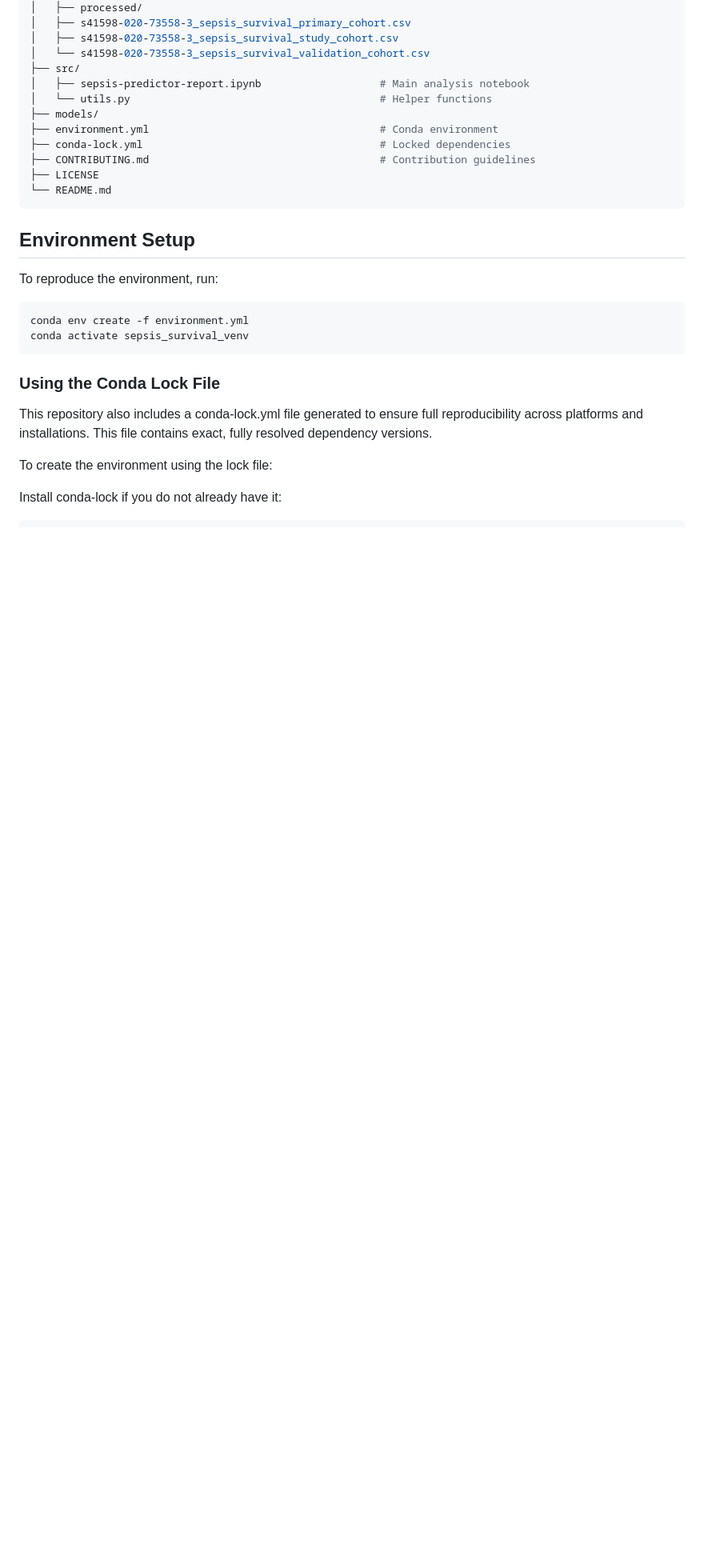
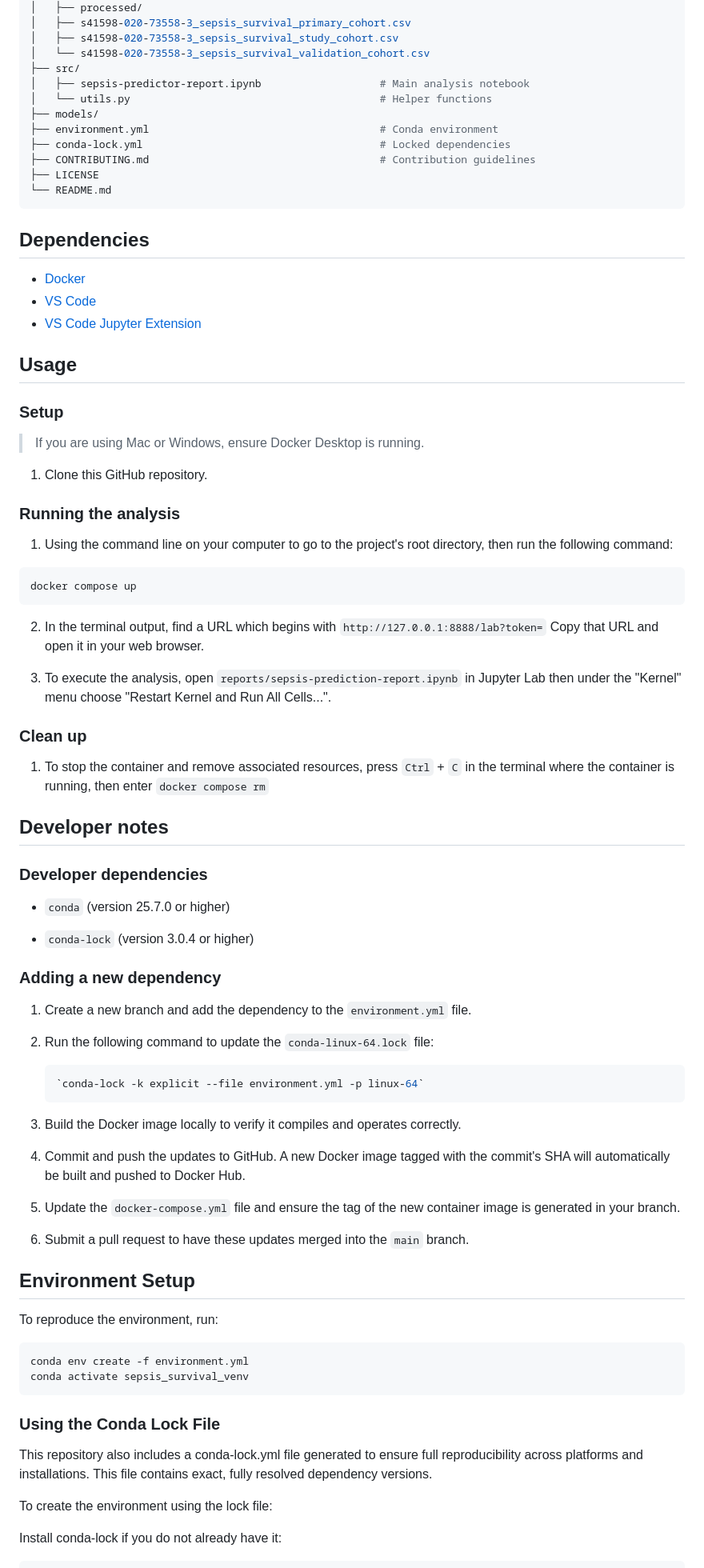
Before and after one commit to Eligoze75/Sepsis-Survival-Minimal-Clinical-Records, a Markdown page: README.md, the part around the change. Shown at 80% size. Rendered like a GitHub page; blank space fills up the shorter version.

Commit message:
update README and CONTRIBUTING with Docker container instruction

````diff
--- a/README.md
+++ b/README.md
@@ -45,6 +45,62 @@ Sepsis-Survival-Minimal-Clinical-Records/
 ├── LICENSE
 └── README.md
 ```
+
+## Dependencies
+
+-   [Docker](https://www.docker.com/)
+-   [VS Code](https://code.visualstudio.com/download)
+-   [VS Code Jupyter Extension](https://marketplace.visualstudio.com/items?itemName=ms-toolsai.jupyter)
+
+## Usage
+
+### Setup
+
+> If you are using Mac or Windows, ensure Docker Desktop is running.
+
+1.  Clone this GitHub repository.
+
+### Running the analysis
+
+1.  Using the command line on your computer to go to the project's root directory, then run the following command:
+
+``` bash
+docker compose up
+```
+
+2.  In the terminal output, find a URL which begins with `http://127.0.0.1:8888/lab?token=` Copy that URL and open it in your web browser.
+
+3.  To execute the analysis, open `reports/sepsis-prediction-report.ipynb` in Jupyter Lab then under the "Kernel" menu choose "Restart Kernel and Run All Cells...".
+
+### Clean up
+
+1.  To stop the container and remove associated resources, press `Ctrl` + `C` in the terminal where the container is running, then enter `docker compose rm`
+
+## **Developer notes**
+
+### **Developer dependencies**
+
+-   `conda` (version 25.7.0 or higher)
+
+-   `conda-lock` (version 3.0.4 or higher)
+
+### **Adding a new dependency**
+
+1.  Create a new branch and add the dependency to the `environment.yml` file.
+
+2.  Run the following command to update the `conda-linux-64.lock` file:
+
+    ``` bash
+    `conda-lock -k explicit --file environment.yml -p linux-64`
+    ```
+
+3.  Build the Docker image locally to verify it compiles and operates correctly.
+
+4.  Commit and push the updates to GitHub. A new Docker image tagged with the commit's SHA will automatically be built and pushed to Docker Hub.
+
+5.  Update the `docker-compose.yml` file and ensure the tag of the new container image is generated in your branch.
+
+6.  Submit a pull request to have these updates merged into the `main` branch.
 
 ## Environment Setup
 
````
Also changed, not shown: CONTRIBUTING.md (+57 -56 lines).
